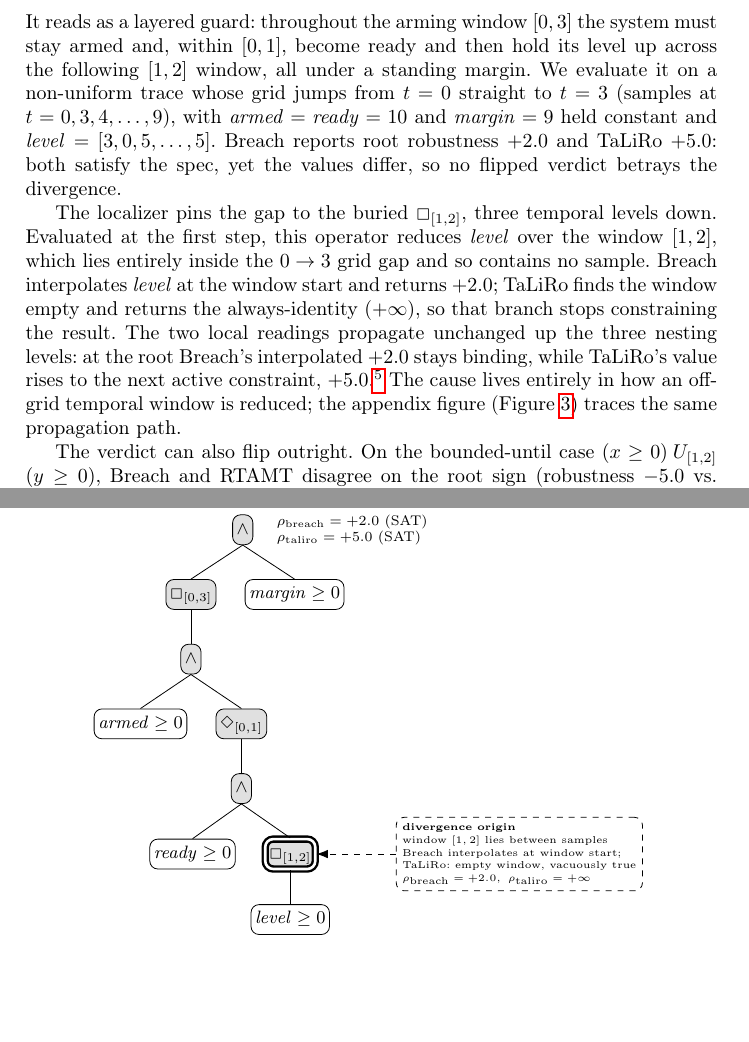
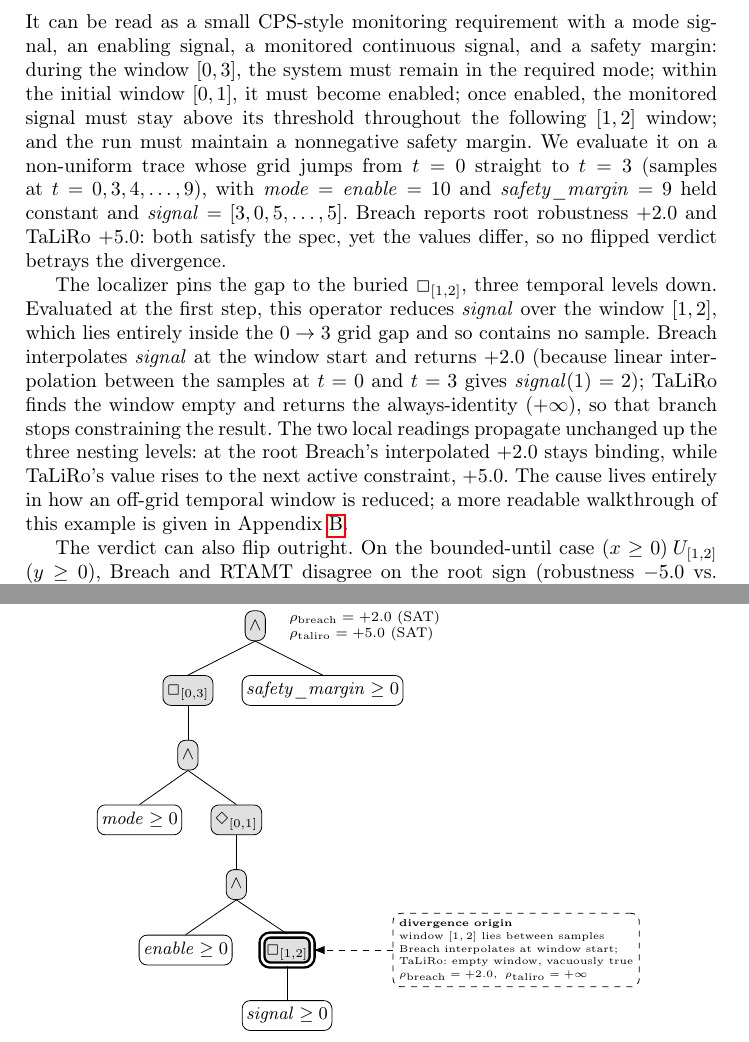
Before and after one commit to midoriao/tidystl, a LaTeX paper (paper/main.tex, which reads paper/figures/localization_window_sampling.tex, paper/sections/content.tex): two parts of pages 8 and 14 of 18, joined at a grey line, cut at the place of the change, the shorter picture padded with empty space. Compiled offline with pdfLaTeX.

Commit message:
paper(revise): reframe section 4.2

```diff
--- a/paper/figures/localization_window_sampling.tex
+++ b/paper/figures/localization_window_sampling.tex
@@ -15,18 +15,18 @@
   [{$\wedge$}, diverge, name=root
     [{$\Box_{[0,3]}$}, diverge
       [{$\wedge$}, diverge
-        [{$\mathit{armed}\ge 0$}, agree]
+        [{$\mathit{mode}\ge 0$}, agree]
         [{$\Diamond_{[0,1]}$}, diverge
           [{$\wedge$}, diverge
-            [{$\mathit{ready}\ge 0$}, agree]
+            [{$\mathit{enable}\ge 0$}, agree]
             [{$\Box_{[1,2]}$}, origin, name=origin
-              [{$\mathit{level}\ge 0$}, agree]
+              [{$\mathit{signal}\ge 0$}, agree]
             ]
           ]
         ]
       ]
     ]
-    [{$\mathit{margin}\ge 0$}, agree]
+    [{$\mathit{safety\_margin}\ge 0$}, agree]
   ]
   \node[draw, dashed, rounded corners, fill=white, font=\tiny, align=left,
         anchor=west] (cl) at ([xshift=14mm]origin.east)
--- a/paper/sections/content.tex
+++ b/paper/sections/content.tex
@@ -341,9 +341,9 @@
   robustness each tool reports ($\rho$, left/right tool), and the localized
   divergence (the single origin operator the localizer blames). The cases use
   \texttt{until\_boundary} $(x \ge 0)\,U_{[1,2]}\,(y \ge 0)$ and
-  \texttt{window\_sampling} $\Box_{[0,3]}\bigl((\mathit{armed} \ge 0) \wedge
-  \Diamond_{[0,1]}((\mathit{ready} \ge 0) \wedge \Box_{[1,2]}(\mathit{level}
-  \ge 0))\bigr) \wedge (\mathit{margin} \ge 0)$.}
+  \texttt{window\_sampling} $\Box_{[0,3]}\bigl((\mathit{mode} \ge 0) \wedge
+  \Diamond_{[0,1]}((\mathit{enable} \ge 0) \wedge \Box_{[1,2]}(\mathit{signal}
+  \ge 0))\bigr) \wedge (\mathit{safety\_margin} \ge 0)$.}
 \input{figures/localization_summary_table}
 \label{tab:e2-localization}
 \end{table}
@@ -369,25 +367,30 @@
 \]
-It reads as a layered guard: throughout the arming window $[0,3]$ the
-system must stay armed and, within $[0,1]$, become ready and then hold its level
-up across the following $[1,2]$ window, all under a standing margin. We evaluate
+It can be read as a small CPS-style monitoring requirement with a mode signal,
+an enabling signal, a monitored continuous signal, and a safety margin: during
+the window $[0,3]$, the system must remain in the required mode; within the
+initial window $[0,1]$, it must become enabled; once enabled, the monitored
+signal must stay above its threshold throughout the following $[1,2]$ window;
+and the run must maintain a nonnegative safety margin. We evaluate
 it on a non-uniform trace whose grid jumps from $t=0$ straight to $t=3$ (samples
-at $t = 0, 3, 4, \dots, 9$), with $\mathit{armed} = \mathit{ready} = 10$ and
-$\mathit{margin} = 9$ held constant and $\mathit{level} = [3, 0, 5, \dots, 5]$.
+at $t = 0, 3, 4, \dots, 9$), with $\mathit{mode} = \mathit{enable} = 10$ and
+$\mathit{safety\_margin} = 9$ held constant and
+$\mathit{signal} = [3, 0, 5, \dots, 5]$.
 Breach reports root robustness $+2.0$ and TaLiRo $+5.0$: both satisfy the spec,
 yet the values differ, so no flipped verdict betrays the divergence.
 
 The localizer pins the gap to the buried $\Box_{[1,2]}$, three temporal levels
-down. Evaluated at the first step, this operator reduces $\mathit{level}$ over
+down. Evaluated at the first step, this operator reduces $\mathit{signal}$ over
 the window $[1,2]$, which lies entirely inside the $0 \to 3$ grid gap and so
-contains no sample. Breach interpolates $\mathit{level}$ at the window start and
-returns $+2.0$; TaLiRo finds the window empty and returns the always-identity
+contains no sample. Breach interpolates $\mathit{signal}$ at the window start and
+returns $+2.0$ (because linear interpolation between the samples at $t=0$ and
+$t=3$ gives $\mathit{signal}(1)=2$); TaLiRo finds the window empty and returns
+the always-identity
 ($+\infty$), so that branch stops constraining the result. The
 two local readings propagate unchanged up the three nesting levels: at the root
 Breach's interpolated $+2.0$ stays binding, while TaLiRo's value rises to the
-next active constraint, $+5.0$.\footnote{RTAMT rejects the non-uniform grid
-outright, a coverage finding, so only the dense/sample-time tools apply here.}
-The cause lives entirely in how an off-grid temporal window is reduced; the
-appendix figure (\cref{fig:e2-window-sampling}) traces the same propagation path.
+next active constraint, $+5.0$.
+The cause lives entirely in how an off-grid temporal window is reduced; a more
+readable walkthrough of this example is given in Appendix~\ref{sec:app-eval}.
 
 %\paragraph{Localizing a discrepancy to its cause.}
 The verdict can also flip outright. On the bounded-until case
```
Also changed, not shown: paper/sections/content.tex (12 more changed lines).
